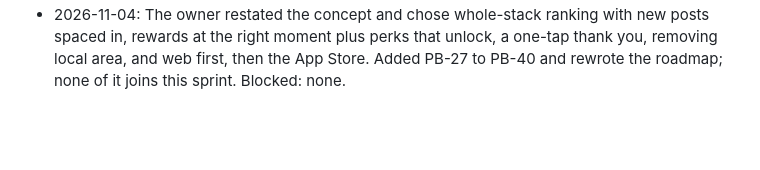
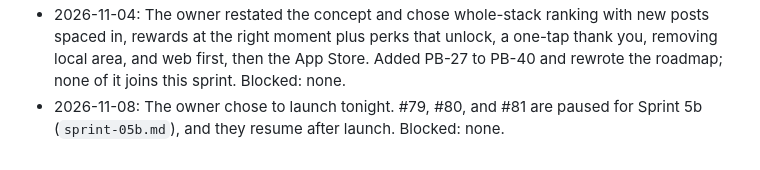
Before and after one commit to eareszka/pay-my-bill, a Markdown page: docs/sprints/sprint-05.md, the part around the change. Drawn GitHub-style; blank space fills up the shorter version.

Commit message:
docs: plan the launch sprint (5b)
Co-Authored-By: Claude Opus 5.5 <noreply@anthropic.com>

```diff
--- a/docs/sprints/sprint-05.md
+++ b/docs/sprints/sprint-05.md
@@ -31,3 +31,4 @@ The owner chose this sprint after Impeccable's audit and critique, ahead of phot
 - 2026-11-04: #85 is complete and approved by the owner, with PR #86 open and not merged. Complete: the bulletin board with One Ticket at a Time on phones and Give Right Here on computers, the top spot that rewards follow-through, the code review and finish review fixes, and a rewritten `DESIGN.md`. 550 tests pass at 100% coverage. Waiting on five owner decisions: reaction emoji, green links and marks, Rules and profile text on cork, where "I sent it" lands, and a Need or Want label on phones. Loading the first ticket on every feed view still costs more as history grows; revisit with real traffic. Next: #79 trust information. Blocked: none.
 - 2026-11-04: The owner chose to merge #85 (#86) now and build swiping on its own PR. The five open decisions move to a follow-up issue. Blocked: none.
 - 2026-11-04: The owner restated the concept and chose whole-stack ranking with new posts spaced in, rewards at the right moment plus perks that unlock, a one-tap thank you, removing local area, and web first, then the App Store. Added PB-27 to PB-40 and rewrote the roadmap; none of it joins this sprint. Blocked: none.
+- 2026-11-08: The owner chose to launch tonight. #79, #80, and #81 are paused for Sprint 5b (`sprint-05b.md`), and they resume after launch. Blocked: none.
```
Also changed, not shown: docs/sprints/sprint-05b.md (added, +24 -0 lines).
